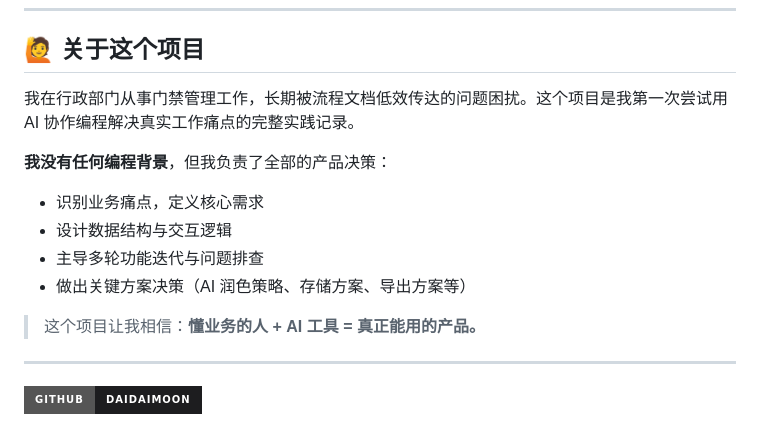
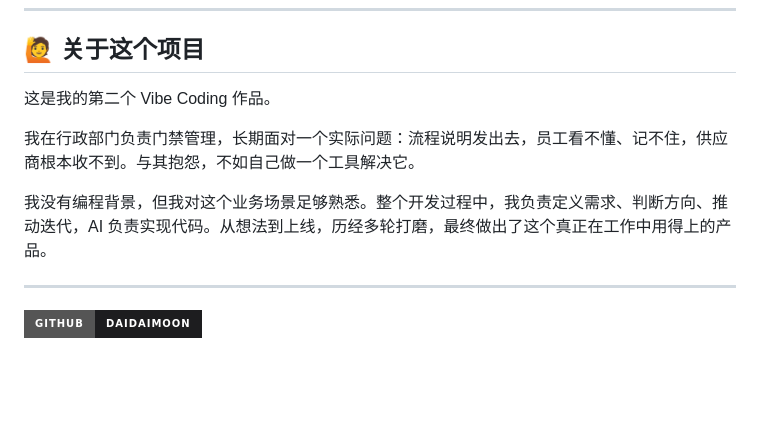
Before and after one commit to daidaimoon/FlowCard, a Markdown page: README.md, the part around one of its changes. GitHub-like rendering; badges without logos; blank space fills up the shorter version.

```diff
--- a/README.md
+++ b/README.md
@@ -196,16 +196,11 @@ Agent 助手支持从现有文档快速生成卡片，适合已有流程文档
 
 ## 🙋 关于这个项目
 
-我在行政部门从事门禁管理工作，长期被流程文档低效传达的问题困扰。这个项目是我第一次尝试用 AI 协作编程解决真实工作痛点的完整实践记录。
+这是我的第二个 Vibe Coding 作品。
 
-**我没有任何编程背景**，但我负责了全部的产品决策：
+我在行政部门负责门禁管理，长期面对一个实际问题：流程说明发出去，员工看不懂、记不住，供应商根本收不到。与其抱怨，不如自己做一个工具解决它。
 
-- 识别业务痛点，定义核心需求
-- 设计数据结构与交互逻辑
-- 主导多轮功能迭代与问题排查
-- 做出关键方案决策（AI 润色策略、存储方案、导出方案等）
-
-> 这个项目让我相信：**懂业务的人 + AI 工具 = 真正能用的产品。**
+我没有编程背景，但我对这个业务场景足够熟悉。整个开发过程中，我负责定义需求、判断方向、推动迭代，AI 负责实现代码。从想法到上线，历经多轮打磨，最终做出了这个真正在工作中用得上的产品。
 
 ---
 
```
Also changed, not shown: other parts of README.md (+1 -4 lines).
